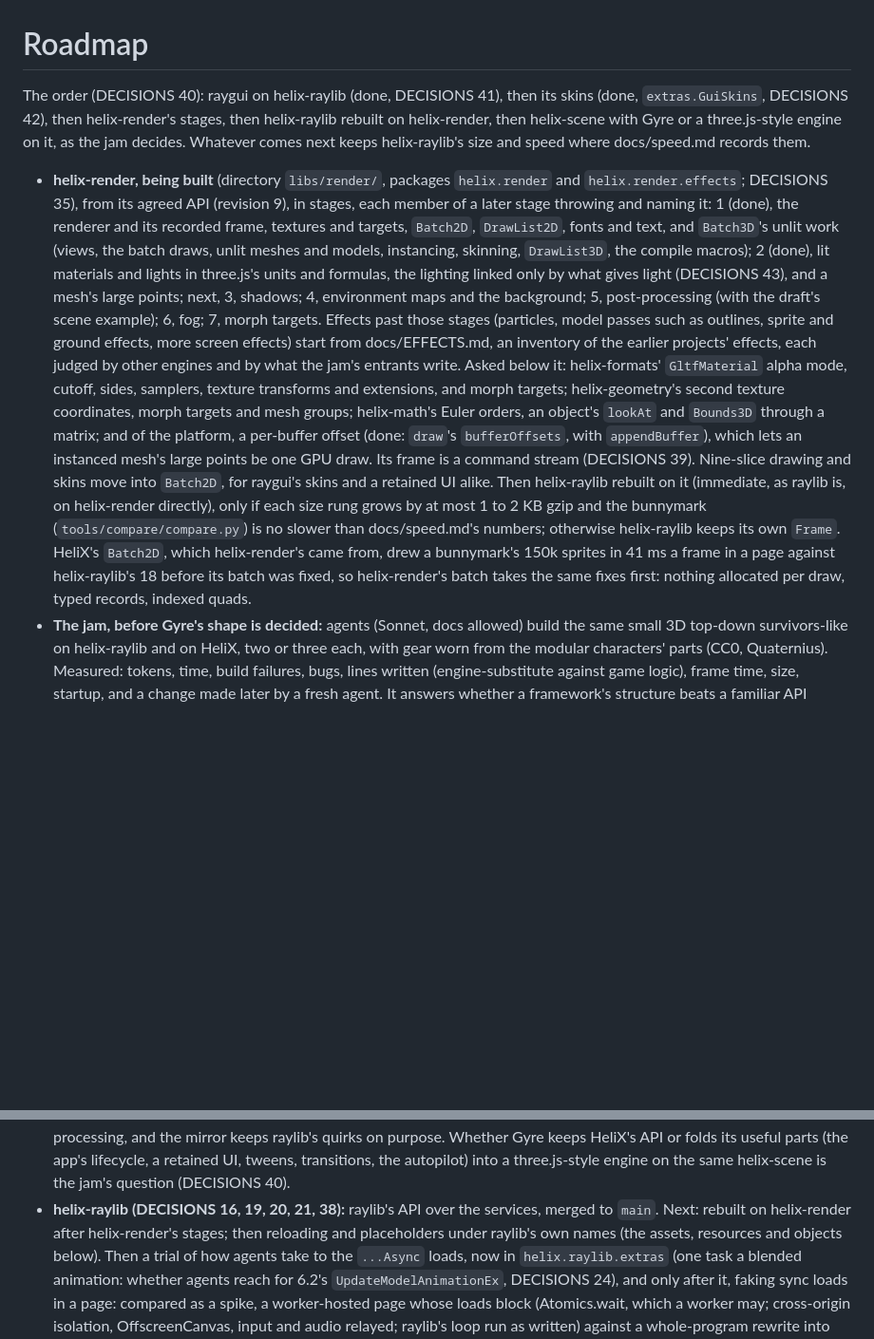
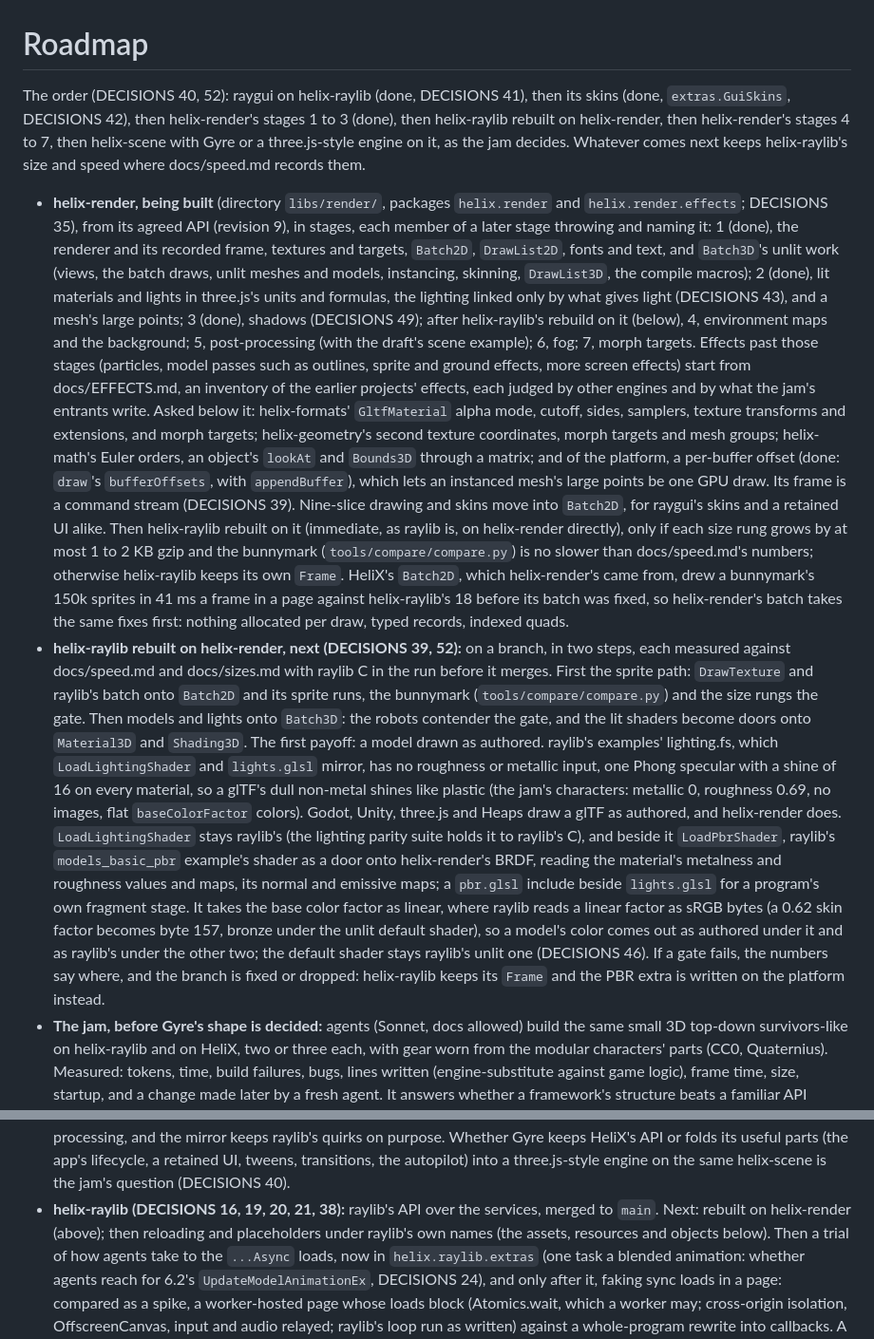
Before and after one commit to whirlinggizmo/helix, a Markdown page: docs/ROADMAP.md, 2 parts joined by grey strips. Shown at 95% size. Drawn GitHub-style; blank space fills up the shorter version.

Commit message:
ROADMAP and DECISIONS 52: helix-raylib is rebuilt on helix-render next, before helix-render's stages 4 to 7, under 39's bar (the size rungs, the bunnymark and the robots contender against docs/speed.md, raylib C in the run), in two measured steps (the sprite path onto Batch2D, then models and lights onto Batch3D). The first payoff is a model drawn as authored: a LoadPbrShader extra beside LoadLightingShader as a door onto Material3D and Shading3D, since raylib's lighting.fs has no roughness or metallic input and the jam's characters shine like plastic under it. Lit work on the platform first would be written twice.

```diff
--- a/docs/ROADMAP.md
+++ b/docs/ROADMAP.md
@@ -1,15 +1,17 @@
 # Roadmap
 
-The order (DECISIONS 40): raygui on helix-raylib (done, DECISIONS 41), then its skins (done, `extras.GuiSkins`, DECISIONS 42), then helix-render's stages, then helix-raylib
-rebuilt on helix-render, then helix-scene with Gyre or a three.js-style engine on it, as the jam decides. Whatever comes next keeps
-helix-raylib's size and speed where docs/speed.md records them.
+The order (DECISIONS 40, 52): raygui on helix-raylib (done, DECISIONS 41), then its skins (done, `extras.GuiSkins`, DECISIONS 42), then
+helix-render's stages 1 to 3 (done), then helix-raylib rebuilt on helix-render, then helix-render's stages 4 to 7, then helix-scene with
+Gyre or a three.js-style engine on it, as the jam decides. Whatever comes next keeps helix-raylib's size and speed where docs/speed.md
+records them.
 
 - **helix-render, being built** (directory `libs/render/`, packages `helix.render` and `helix.render.effects`; DECISIONS 35), from its
   agreed API (revision 9), in stages, each member of a later stage throwing and naming it: 1 (done), the renderer and its recorded
   frame, textures and targets, `Batch2D`, `DrawList2D`, fonts and text, and `Batch3D`'s unlit work (views, the batch draws, unlit
   meshes and models, instancing, skinning, `DrawList3D`, the compile macros); 2 (done), lit materials and lights in three.js's units and
-  formulas, the lighting linked only by what gives light (DECISIONS 43), and a mesh's large points; next,
-  3, shadows; 4, environment maps and the background; 5, post-processing (with the draft's scene example); 6, fog; 7, morph targets.
+  formulas, the lighting linked only by what gives light (DECISIONS 43), and a mesh's large points; 3 (done), shadows (DECISIONS 49);
+  after helix-raylib's rebuild on it (below), 4, environment maps and the background; 5, post-processing (with the draft's scene
+  example); 6, fog; 7, morph targets.
   Effects past those stages (particles, model passes such as outlines, sprite and ground effects, more screen effects) start from
   docs/EFFECTS.md, an inventory of the earlier projects' effects, each judged by other engines and by what the jam's entrants write.
   Asked below it: helix-formats' `GltfMaterial` alpha mode, cutoff, sides, samplers, texture transforms and extensions, and morph
@@ -21,6 +23,20 @@ helix-raylib's size and speed where docs/speed.md records them.
   otherwise helix-raylib keeps its own `Frame`. HeliX's `Batch2D`, which helix-render's came from, drew a bunnymark's 150k sprites in
   41 ms a frame in a page against helix-raylib's 18 before its batch was fixed, so helix-render's batch takes the
   same fixes first: nothing allocated per draw, typed records, indexed quads.
+- **helix-raylib rebuilt on helix-render, next (DECISIONS 39, 52):** on a branch, in two steps, each measured against docs/speed.md
+  and docs/sizes.md with raylib C in the run before it merges. First the sprite path: `DrawTexture` and raylib's batch onto `Batch2D`
+  and its sprite runs, the bunnymark (`tools/compare/compare.py`) and the size rungs the gate. Then models and lights onto `Batch3D`:
+  the robots contender the gate, and the lit shaders become doors onto `Material3D` and `Shading3D`. The first payoff: a model drawn
+  as authored. raylib's examples' lighting.fs, which `LoadLightingShader` and `lights.glsl` mirror, has no roughness or metallic
+  input, one Phong specular with a shine of 16 on every material, so a glTF's dull non-metal shines like plastic (the jam's
+  characters: metallic 0, roughness 0.69, no images, flat `baseColorFactor` colors). Godot, Unity, three.js and Heaps draw a glTF as
+  authored, and helix-render does. `LoadLightingShader` stays raylib's (the lighting parity suite holds it to raylib's C), and beside
+  it `LoadPbrShader`, raylib's `models_basic_pbr` example's shader as a door onto helix-render's BRDF, reading the material's
+  metalness and roughness values and maps, its normal and emissive maps; a `pbr.glsl` include beside `lights.glsl` for a program's own
+  fragment stage. It takes the base color factor as linear, where raylib reads a linear factor as sRGB bytes (a 0.62 skin factor
+  becomes byte 157, bronze under the unlit default shader), so a model's color comes out as authored under it and as raylib's under
+  the other two; the default shader stays raylib's unlit one (DECISIONS 46). If a gate fails, the numbers say where, and the branch is
+  fixed or dropped: helix-raylib keeps its `Frame` and the PBR extra is written on the platform instead.
 - **The jam, before Gyre's shape is decided:** agents (Sonnet, docs allowed) build the same small 3D top-down survivors-like on
   helix-raylib and on HeliX, two or three each, with gear worn from the modular characters' parts (CC0, Quaternius). Measured: tokens,
   time, build failures, bugs, lines written (engine-substitute against game logic), frame time, size, startup, and a change made
@@ -35,7 +51,7 @@ helix-raylib's size and speed where docs/speed.md records them.
   folds its useful parts (the app's lifecycle, a retained UI, tweens, transitions, the autopilot) into a three.js-style engine on the
   same helix-scene is the jam's question (DECISIONS 40).
 - **helix-raylib (DECISIONS 16, 19, 20, 21, 38):** raylib's API over the services, merged to `main`. Next:
-  rebuilt on helix-render after helix-render's stages; then reloading and placeholders under raylib's own names (the assets,
+  rebuilt on helix-render (above); then reloading and placeholders under raylib's own names (the assets,
   resources and objects below). Then a trial of how agents take to
   the `...Async` loads, now in `helix.raylib.extras` (one task a blended animation: whether agents reach for 6.2's `UpdateModelAnimationEx`, DECISIONS 24), and only after it, faking sync loads in a page: compared as a spike, a worker-hosted page whose loads block
   (Atomics.wait, which a worker may; cross-origin isolation, OffscreenCanvas, input and audio relayed; raylib's loop run as written)
```
Also changed, not shown: docs/DECISIONS.md (+11 -0 lines).
